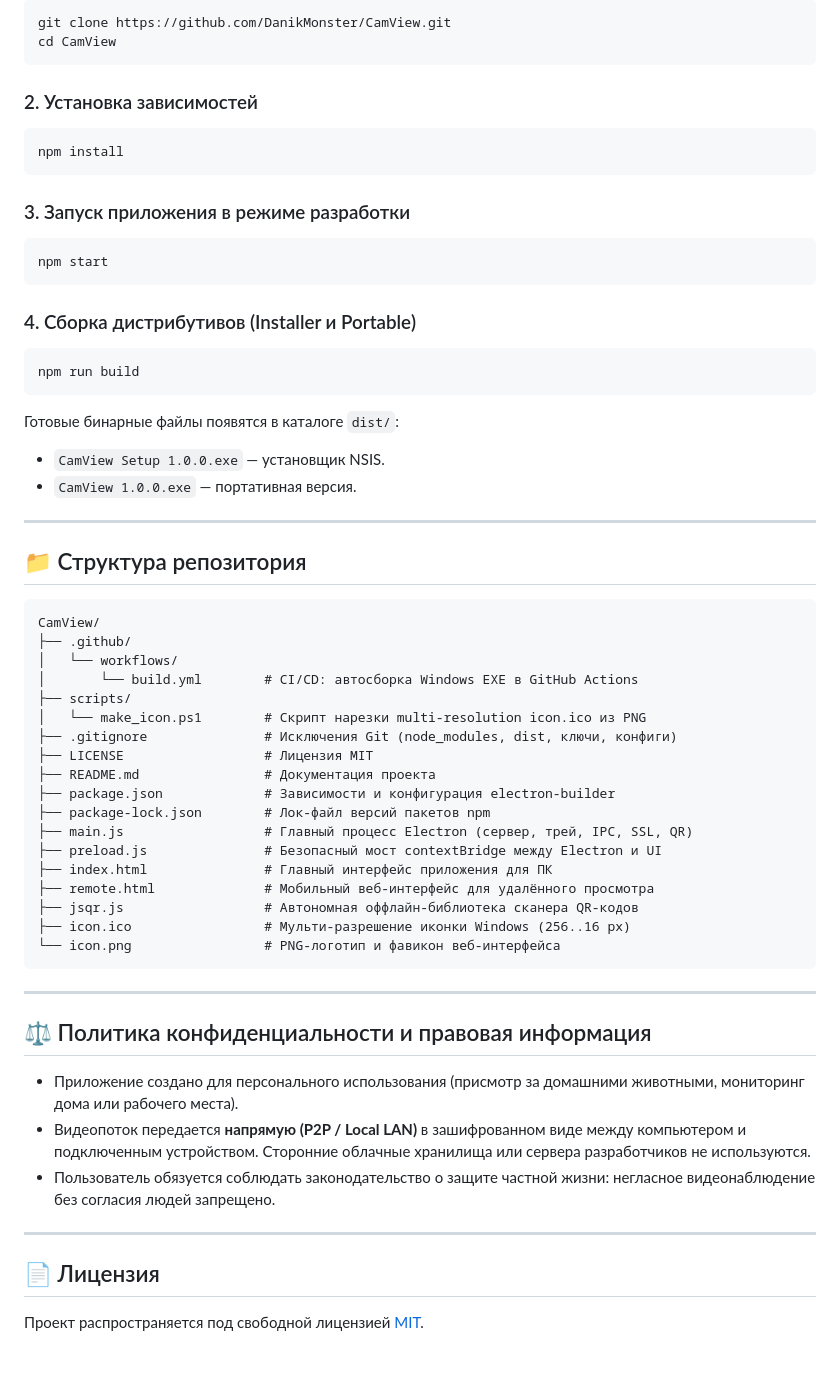
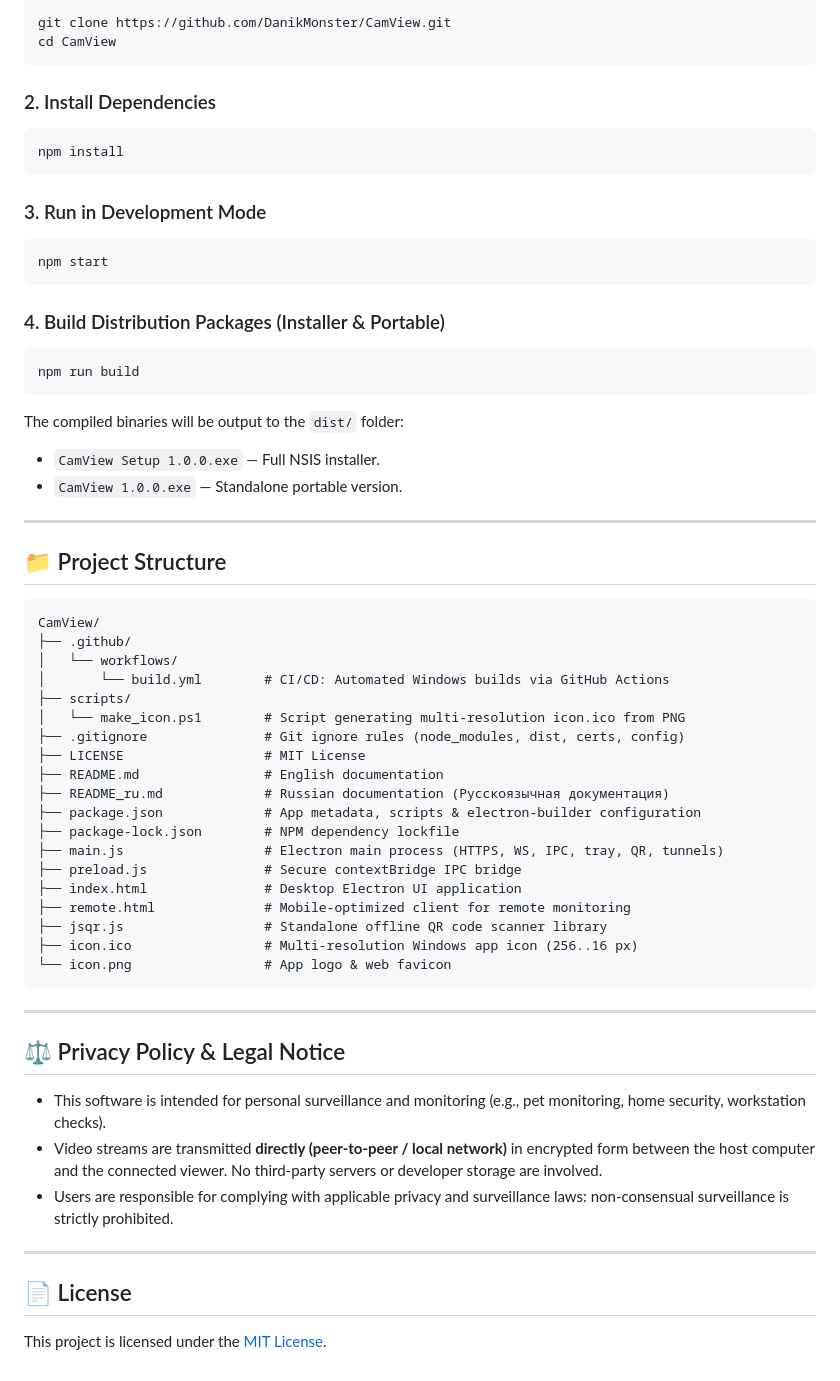
Before and after one commit to DanikMonster/CamView, a Markdown page: README.md, the part around one of its changes. Drawn GitHub-style.

````diff
--- a/README.md
+++ b/README.md
@@ -135,60 +139,61 @@ git clone https://github.com/DanikMonster/CamView.git
 cd CamView
 ```
 
-### 2. Установка зависимостей
+### 2. Install Dependencies
 ```bash
 npm install
 ```
 
-### 3. Запуск приложения в режиме разработки
+### 3. Run in Development Mode
 ```bash
 npm start
 ```
 
-### 4. Сборка дистрибутивов (Installer и Portable)
+### 4. Build Distribution Packages (Installer & Portable)
 ```bash
 npm run build
 ```
 
-Готовые бинарные файлы появятся в каталоге `dist/`:
-- `CamView Setup 1.0.0.exe` — установщик NSIS.
-- `CamView 1.0.0.exe` — портативная версия.
+The compiled binaries will be output to the `dist/` folder:
+- `CamView Setup 1.0.0.exe` — Full NSIS installer.
+- `CamView 1.0.0.exe` — Standalone portable version.
 
 ---
 
-## 📁 Структура репозитория
+## 📁 Project Structure
 
 ```text
 CamView/
 ├── .github/
 │   └── workflows/
-│       └── build.yml        # CI/CD: автосборка Windows EXE в GitHub Actions
+│       └── build.yml        # CI/CD: Automated Windows builds via GitHub Actions
 ├── scripts/
-│   └── make_icon.ps1        # Скрипт нарезки multi-resolution icon.ico из PNG
-├── .gitignore               # Исключения Git (node_modules, dist, ключи, конфиги)
-├── LICENSE                  # Лицензия MIT
-├── README.md                # Документация проекта
-├── package.json             # Зависимости и конфигурация electron-builder
-├── package-lock.json        # Лок-файл версий пакетов npm
-├── main.js                  # Главный процесс Electron (сервер, трей, IPC, SSL, QR)
-├── preload.js               # Безопасный мост contextBridge между Electron и UI
-├── index.html               # Главный интерфейс приложения для ПК
-├── remote.html              # Мобильный веб-интерфейс для удалённого просмотра
-├── jsqr.js                  # Автономная оффлайн-библиотека сканера QR-кодов
-├── icon.ico                 # Мульти-разрешение иконки Windows (256..16 px)
-└── icon.png                 # PNG-логотип и фавикон веб-интерфейса
+│   └── make_icon.ps1        # Script generating multi-resolution icon.ico from PNG
+├── .gitignore               # Git ignore rules (node_modules, dist, certs, config)
+├── LICENSE                  # MIT License
+├── README.md                # English documentation
+├── README_ru.md             # Russian documentation (Русскоязычная документация)
+├── package.json             # App metadata, scripts & electron-builder configuration
+├── package-lock.json        # NPM dependency lockfile
+├── main.js                  # Electron main process (HTTPS, WS, IPC, tray, QR, tunnels)
+├── preload.js               # Secure contextBridge IPC bridge
+├── index.html               # Desktop Electron UI application
+├── remote.html              # Mobile-optimized client for remote monitoring
+├── jsqr.js                  # Standalone offline QR code scanner library
+├── icon.ico                 # Multi-resolution Windows app icon (256..16 px)
+└── icon.png                 # App logo & web favicon
 ```
 
 ---
 
-## ⚖️ Политика конфиденциальности и правовая информация
+## ⚖️ Privacy Policy & Legal Notice
 
-- Приложение создано для персонального использования (присмотр за домашними животными, мониторинг дома или рабочего места).
-- Видеопоток передается **напрямую (P2P / Local LAN)** в зашифрованном виде между компьютером и подключенным устройством. Сторонние облачные хранилища или сервера разработчиков не используются.
-- Пользователь обязуется соблюдать законодательство о защите частной жизни: негласное видеонаблюдение без согласия людей запрещено.
+- This software is intended for personal surveillance and monitoring (e.g., pet monitoring, home security, workstation checks).
+- Video streams are transmitted **directly (peer-to-peer / local network)** in encrypted form between the host computer and the connected viewer. No third-party servers or developer storage are involved.
+- Users are responsible for complying with applicable privacy and surveillance laws: non-consensual surveillance is strictly prohibited.
 
 ---
 
-## 📄 Лицензия
+## 📄 License
 
-Проект распространяется под свободной лицензией [MIT](LICENSE).
+This project is licensed under the [MIT License](LICENSE).
````
Also changed, not shown: other parts of README.md (+87 -83 lines), README_ru.md (added, +199 -0 lines).
